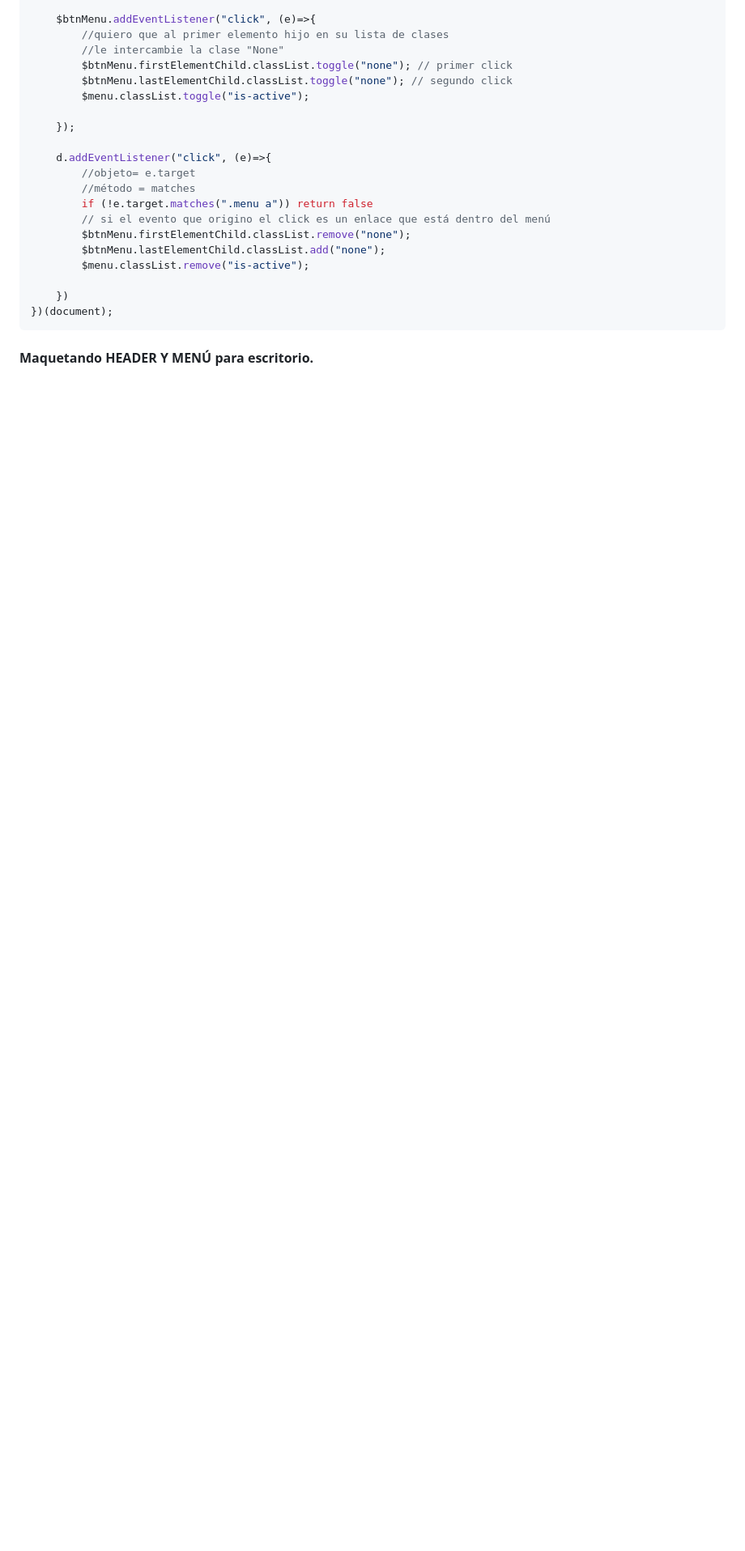
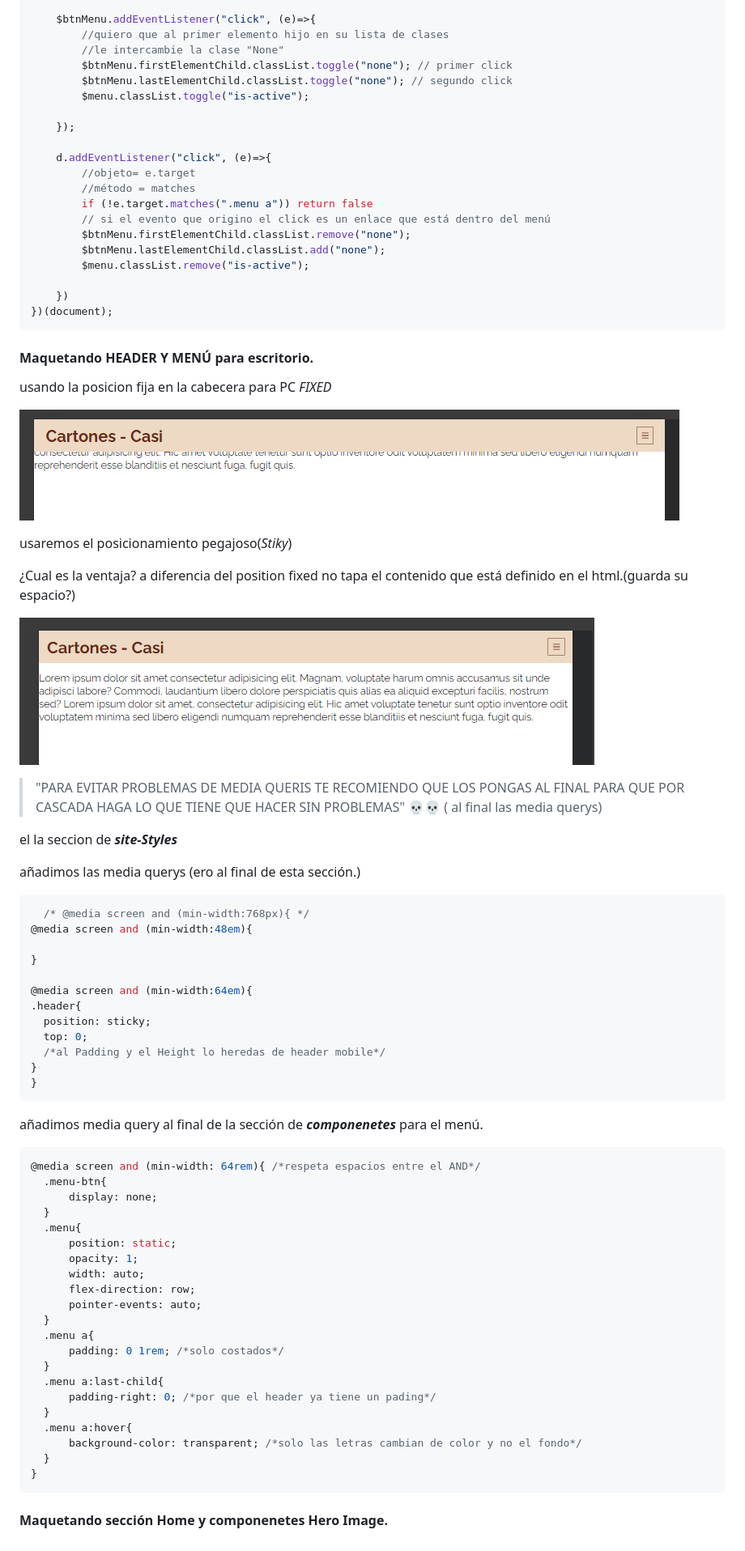
Before and after one commit to diegotvramos/cartones-casi, a Markdown page: README.md, the part around the change. Shown: that part at 81% size. Drawn GitHub-style; pictures changed too: assets/sticky.png (added), assets/usando-fixed.png (added); blank space fills up the shorter version.

Commit message:
terminando header desktop

````diff
--- a/README.md
+++ b/README.md
@@ -460,3 +460,64 @@ crea un archivo JS y vinculaló al index
 ```
 
 #### Maquetando HEADER Y MENÚ para escritorio.
+
+usando la posicion fija en la cabecera para PC _FIXED_
+
+![FIXED](/assets/usando-fixed.png)
+
+usaremos el posicionamiento pegajoso(_Stiky_)
+
+¿Cual es la ventaja? a diferencia del position fixed no tapa el contenido que está definido en el html.(guarda su espacio?)
+
+![sticky](/assets/sticky.png)
+
+> "PARA EVITAR PROBLEMAS DE MEDIA QUERIS TE RECOMIENDO QUE LOS PONGAS AL FINAL PARA QUE POR CASCADA HAGA LO QUE TIENE QUE HACER SIN PROBLEMAS" 💀💀 ( al final las media querys)
+
+
+el la seccion de **_site-Styles_**
+
+añadimos las media querys (ero al final de esta sección.)
+
+```css
+  /* @media screen and (min-width:768px){ */
+@media screen and (min-width:48em){
+
+}
+
+@media screen and (min-width:64em){
+.header{
+  position: sticky;
+  top: 0;
+  /*al Padding y el Height lo heredas de header mobile*/
+}
+}
+```
+
+añadimos media query al final de la sección de **_componenetes_** para el menú.
+
+```css
+@media screen and (min-width: 64rem){ /*respeta espacios entre el AND*/
+  .menu-btn{
+      display: none;
+  }
+  .menu{
+      position: static;
+      opacity: 1;
+      width: auto;
+      flex-direction: row;
+      pointer-events: auto;
+  }
+  .menu a{
+      padding: 0 1rem; /*solo costados*/
+  }
+  .menu a:last-child{
+      padding-right: 0; /*por que el header ya tiene un pading*/
+  }
+  .menu a:hover{
+      background-color: transparent; /*solo las letras cambian de color y no el fondo*/
+  }
+}
+```
+
+
+#### Maquetando sección Home y componenetes Hero Image.
````
Also changed, not shown: 2 other files.
